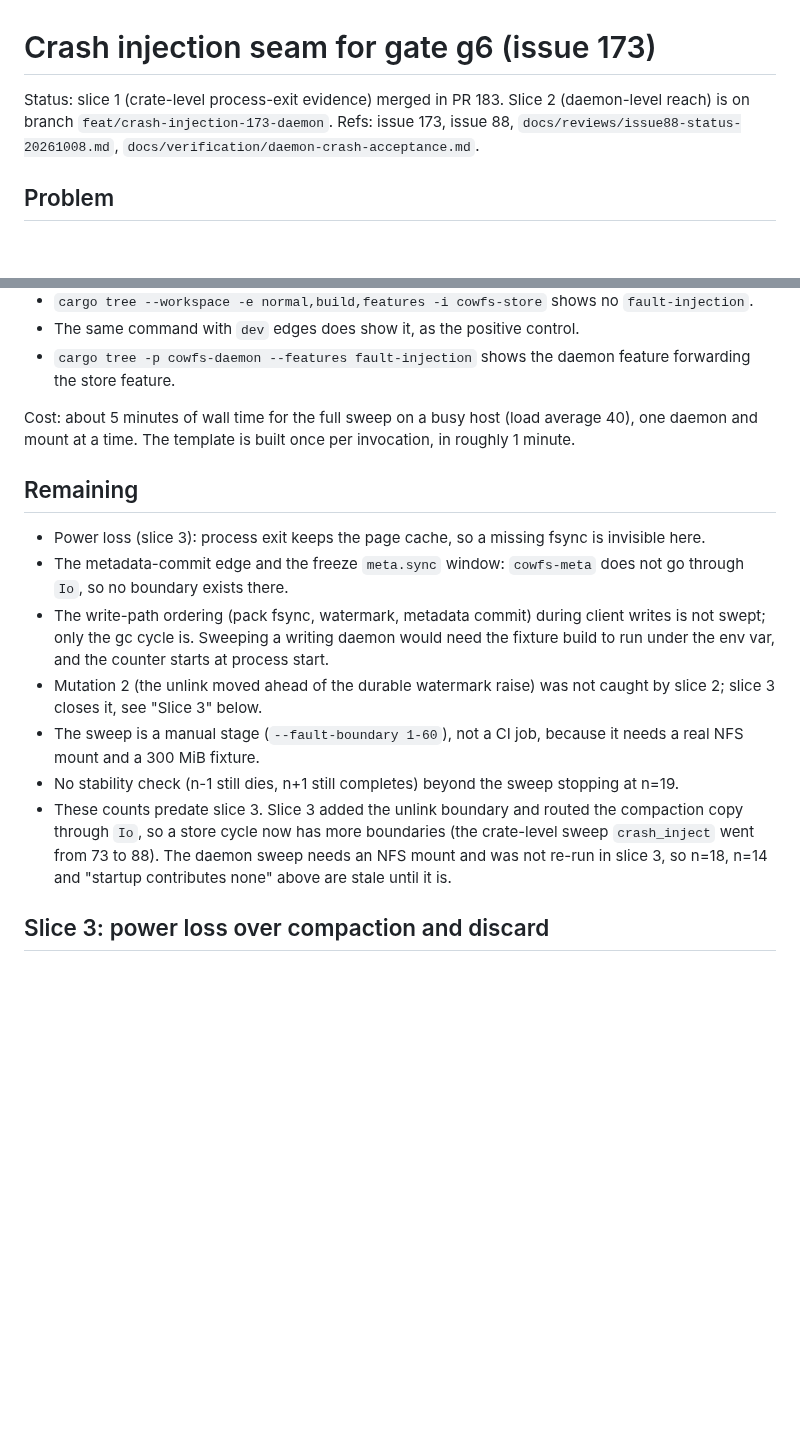
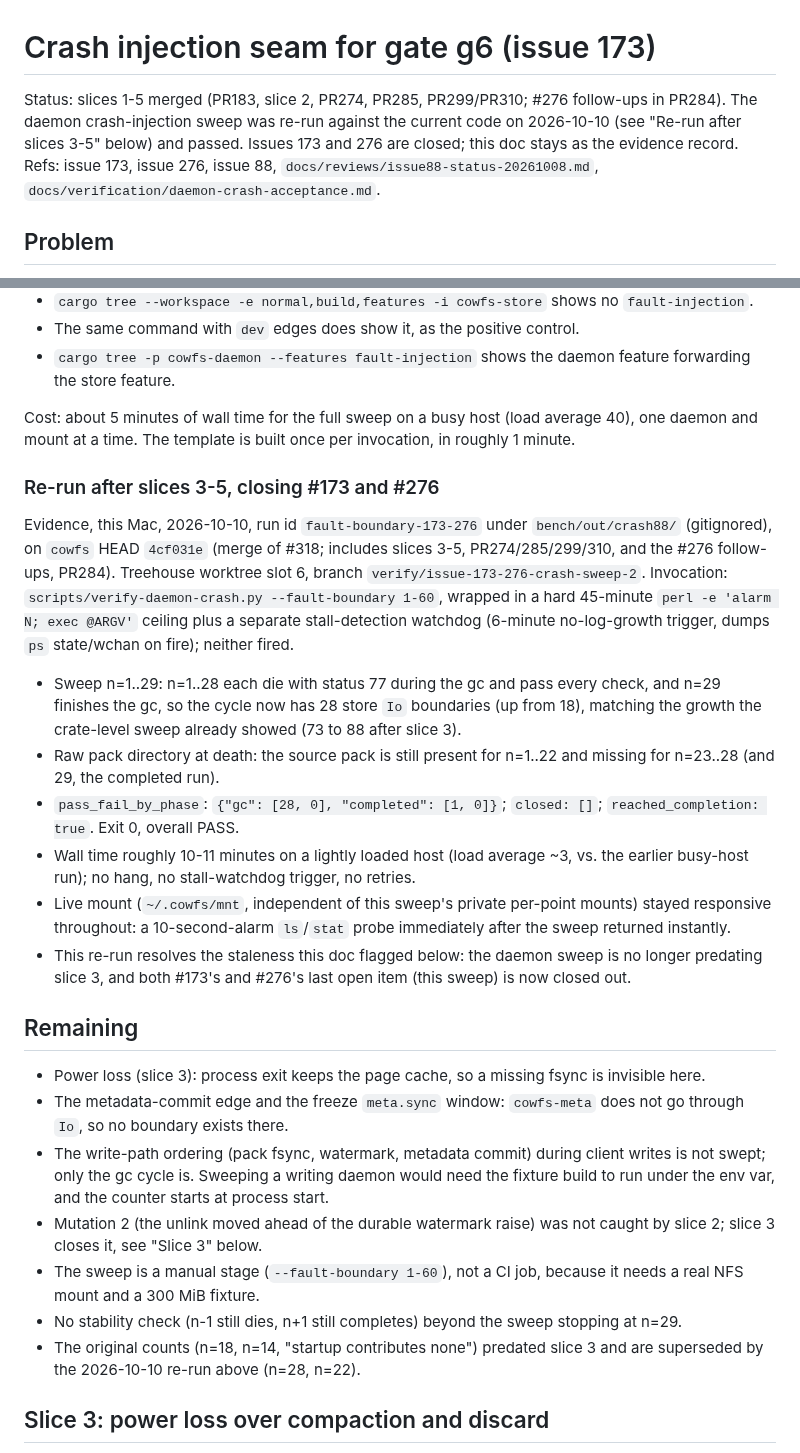
Before and after one commit to zeeshanhaque21/cowfs, a Markdown page: docs/crash-injection-173.md, 2 parts joined by grey strips. Rendered like a GitHub page; blank space fills up the shorter version.

Commit message:
docs(173): re-run the daemon crash-injection sweep, close out 173 and 276
verify-daemon-crash.py --fault-boundary 1-60 against current main (slices
3-5 plus the 276 follow-ups): 28 store Io boundaries in the gc cycle (up
from 18 pre-slice-3), all pass, closed: [], reached_completion: true.
No hang, no stall-watchdog trigger. Live mount stayed responsive.

```diff
--- a/docs/crash-injection-173.md
+++ b/docs/crash-injection-173.md
@@ -1,8 +1,9 @@
 # Crash injection seam for gate g6 (issue 173)
 
-Status: slice 1 (crate-level process-exit evidence) merged in PR 183.
-Slice 2 (daemon-level reach) is on branch `feat/crash-injection-173-daemon`.
-Refs: issue 173, issue 88, `docs/reviews/issue88-status-20261008.md`, `docs/verification/daemon-crash-acceptance.md`.
+Status: slices 1-5 merged (PR183, slice 2, PR274, PR285, PR299/PR310; #276 follow-ups in PR284).
+The daemon crash-injection sweep was re-run against the current code on 2026-10-10 (see "Re-run after slices 3-5" below) and passed.
+Issues 173 and 276 are closed; this doc stays as the evidence record.
+Refs: issue 173, issue 276, issue 88, `docs/reviews/issue88-status-20261008.md`, `docs/verification/daemon-crash-acceptance.md`.
 
 ## Problem
 
@@ -136,6 +137,19 @@ Absence checks, `scripts/check-fault-seam-absent.sh` (CI step, same name):
 Cost: about 5 minutes of wall time for the full sweep on a busy host (load average 40), one daemon and mount at a time.
 The template is built once per invocation, in roughly 1 minute.
 
+### Re-run after slices 3-5, closing #173 and #276
+
+Evidence, this Mac, 2026-10-10, run id `fault-boundary-173-276` under `bench/out/crash88/` (gitignored), on `cowfs` HEAD `4cf031e` (merge of #318; includes slices 3-5, PR274/285/299/310, and the #276 follow-ups, PR284).
+Treehouse worktree slot 6, branch `verify/issue-173-276-crash-sweep-2`.
+Invocation: `scripts/verify-daemon-crash.py --fault-boundary 1-60`, wrapped in a hard 45-minute `perl -e 'alarm N; exec @ARGV'` ceiling plus a separate stall-detection watchdog (6-minute no-log-growth trigger, dumps `ps` state/wchan on fire); neither fired.
+
+- Sweep n=1..29: n=1..28 each die with status 77 during the gc and pass every check, and n=29 finishes the gc, so the cycle now has 28 store `Io` boundaries (up from 18), matching the growth the crate-level sweep already showed (73 to 88 after slice 3).
+- Raw pack directory at death: the source pack is still present for n=1..22 and missing for n=23..28 (and 29, the completed run).
+- `pass_fail_by_phase`: `{"gc": [28, 0], "completed": [1, 0]}`; `closed: []`; `reached_completion: true`. Exit 0, overall PASS.
+- Wall time roughly 10-11 minutes on a lightly loaded host (load average ~3, vs. the earlier busy-host run); no hang, no stall-watchdog trigger, no retries.
+- Live mount (`~/.cowfs/mnt`, independent of this sweep's private per-point mounts) stayed responsive throughout: a 10-second-alarm `ls`/`stat` probe immediately after the sweep returned instantly.
+- This re-run resolves the staleness this doc flagged below: the daemon sweep is no longer predating slice 3, and both #173's and #276's last open item (this sweep) is now closed out.
+
 ## Remaining
 
 - Power loss (slice 3): process exit keeps the page cache, so a missing fsync is invisible here.
@@ -144,10 +158,8 @@ The template is built once per invocation, in roughly 1 minute.
   Sweeping a writing daemon would need the fixture build to run under the env var, and the counter starts at process start.
 - Mutation 2 (the unlink moved ahead of the durable watermark raise) was not caught by slice 2; slice 3 closes it, see "Slice 3" below.
 - The sweep is a manual stage (`--fault-boundary 1-60`), not a CI job, because it needs a real NFS mount and a 300 MiB fixture.
-- No stability check (n-1 still dies, n+1 still completes) beyond the sweep stopping at n=19.
-- These counts predate slice 3.
-  Slice 3 added the unlink boundary and routed the compaction copy through `Io`, so a store cycle now has more boundaries (the crate-level sweep `crash_inject` went from 73 to 88).
-  The daemon sweep needs an NFS mount and was not re-run in slice 3, so n=18, n=14 and "startup contributes none" above are stale until it is.
+- No stability check (n-1 still dies, n+1 still completes) beyond the sweep stopping at n=29.
+- The original counts (n=18, n=14, "startup contributes none") predated slice 3 and are superseded by the 2026-10-10 re-run above (n=28, n=22).
 
 ## Slice 3: power loss over compaction and discard
 
```
